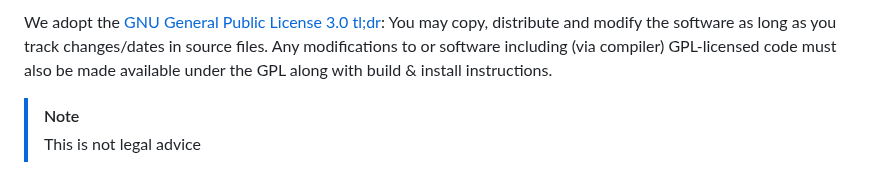
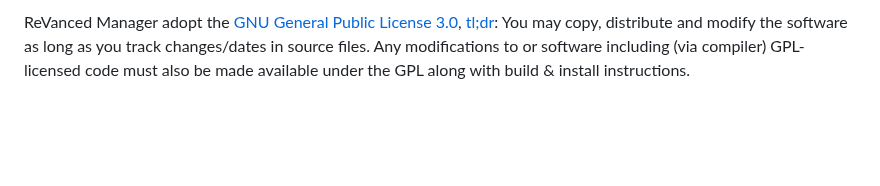
Before and after one commit to ReVanced/revanced-manager, a Markdown page: README.md, the part around one of its changes. GitHub-like rendering; blank space fills up the shorter version.

Commit message:
docs: part 4.9

```diff
--- a/README.md
+++ b/README.md
@@ -76,5 +78,2 @@ For suggestions and bug reports, open an issue [here](https://github.com/ReVance
 
-We adopt the [GNU General Public License 3.0](/LICENSE) [tl;dr](https://www.tldrlegal.com/license/gnu-general-public-license-v3-gpl-3): You may copy, distribute and modify the software as long as you track changes/dates in source files. Any modifications to or software including (via compiler) GPL-licensed code must also be made available under the GPL along with build & install instructions.
-
-> [!NOTE]
-> This is not legal advice
+ReVanced Manager adopt the [GNU General Public License 3.0](/LICENSE), [tl;dr](https://www.tldrlegal.com/license/gnu-general-public-license-v3-gpl-3): You may copy, distribute and modify the software as long as you track changes/dates in source files. Any modifications to or software including (via compiler) GPL-licensed code must also be made available under the GPL along with build & install instructions.
```
Also changed, not shown: other parts of README.md (+2 -0 lines).
